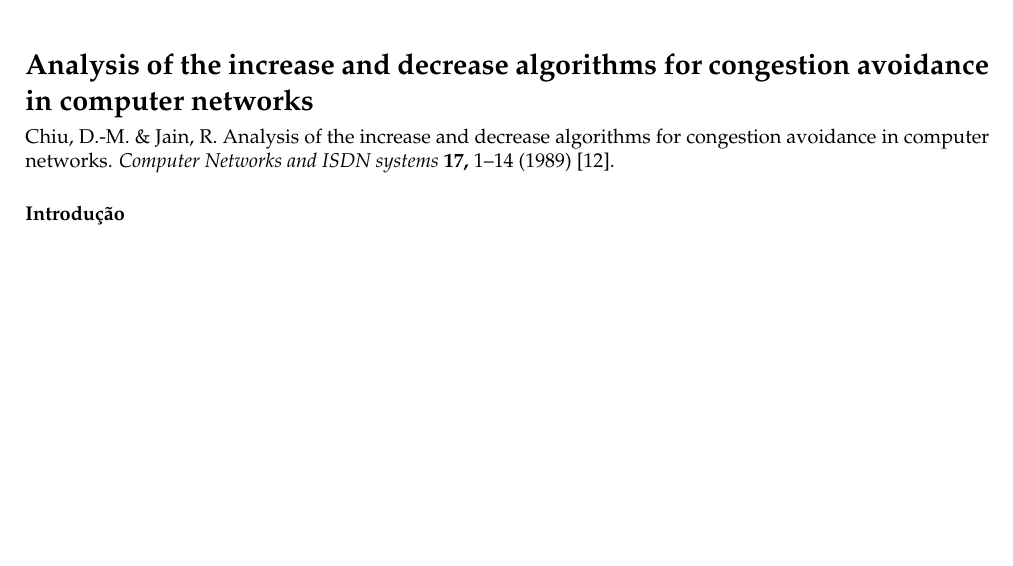
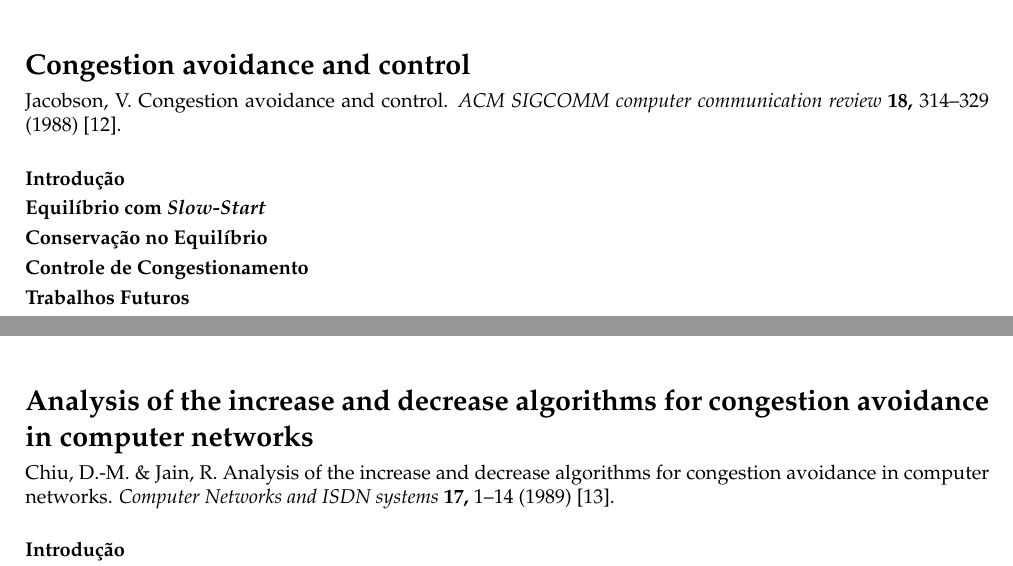
Before and after one commit to cognocoder/netsys.readings, a LaTeX book (main.tex, which reads P03/R13.tex, refbase.bib): part of page 20 of 21 before the commit and two parts of pages 21 and 22 of 23 after it, the two joined at a grey line, cut at the place of the change, the shorter picture padded with empty space. Compiled offline with XeLaTeX.

Commit message:
Add structure for texts 12 and 13

```diff
--- /dev/null
+++ b/P03/R13.tex
@@ -0,0 +1,36 @@
+
+\chapter{Congestion avoidance and control}
+\fullcite{jacobson1988congestion} \cite{jacobson1988congestion}.
+
+
+\phantomsection
+\section*{Introdução}
+\addcontentsline{toc}{section}{Introdução}
+
+
+
+
+\phantomsection
+\section*{Equilíbrio com \textit{Slow-Start}}
+\addcontentsline{toc}{section}{Equilíbrio com \textit{Slow-Start}}
+
+
+
+
+\phantomsection
+\section*{Conservação no Equilíbrio}
+\addcontentsline{toc}{section}{Conservação no Equilíbrio}
+
+
+
+
+\phantomsection
+\section*{Controle de Congestionamento}
+\addcontentsline{toc}{section}{Controle de Congestionamento}
+
+
+
+
+\phantomsection
+\section*{Trabalhos Futuros}
+\addcontentsline{toc}{section}{Trabalhos Futuros}
--- a/refbase.bib
+++ b/refbase.bib
@@ -107 +113,10 @@
+  title={Congestion avoidance and control},
+  author={Jacobson, Van},
+  journal={ACM SIGCOMM computer communication review},
+  volume={18},
+  number={4},
+  pages={314--329},
+  year={1988},
+  publisher={ACM New York, NY, USA}
+}
 
```
Also changed, not shown: P02/R12.tex (added, +29 -0 lines), main.tex (+2 -0 lines), refbase.bib (11 more changed lines).
